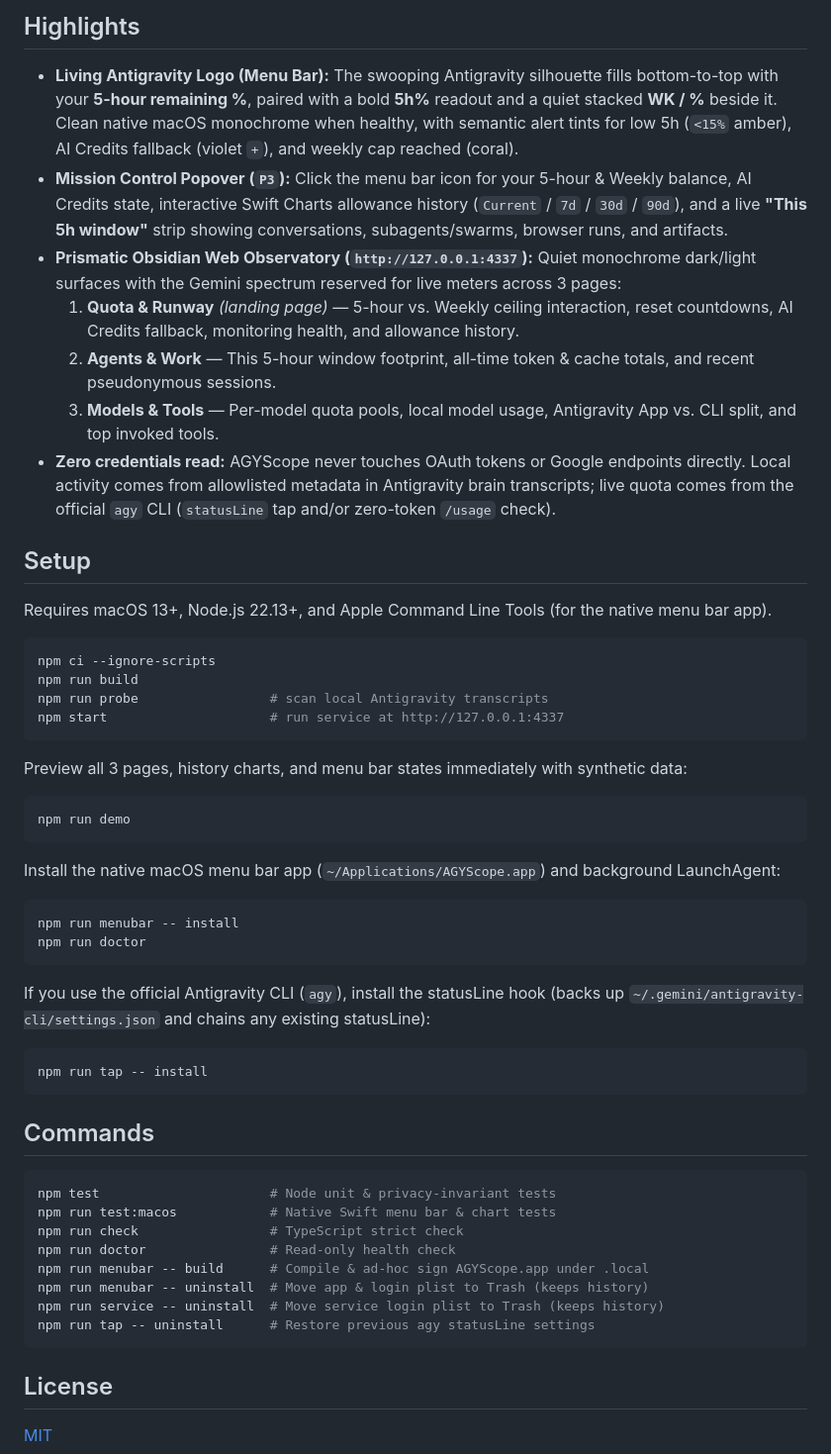
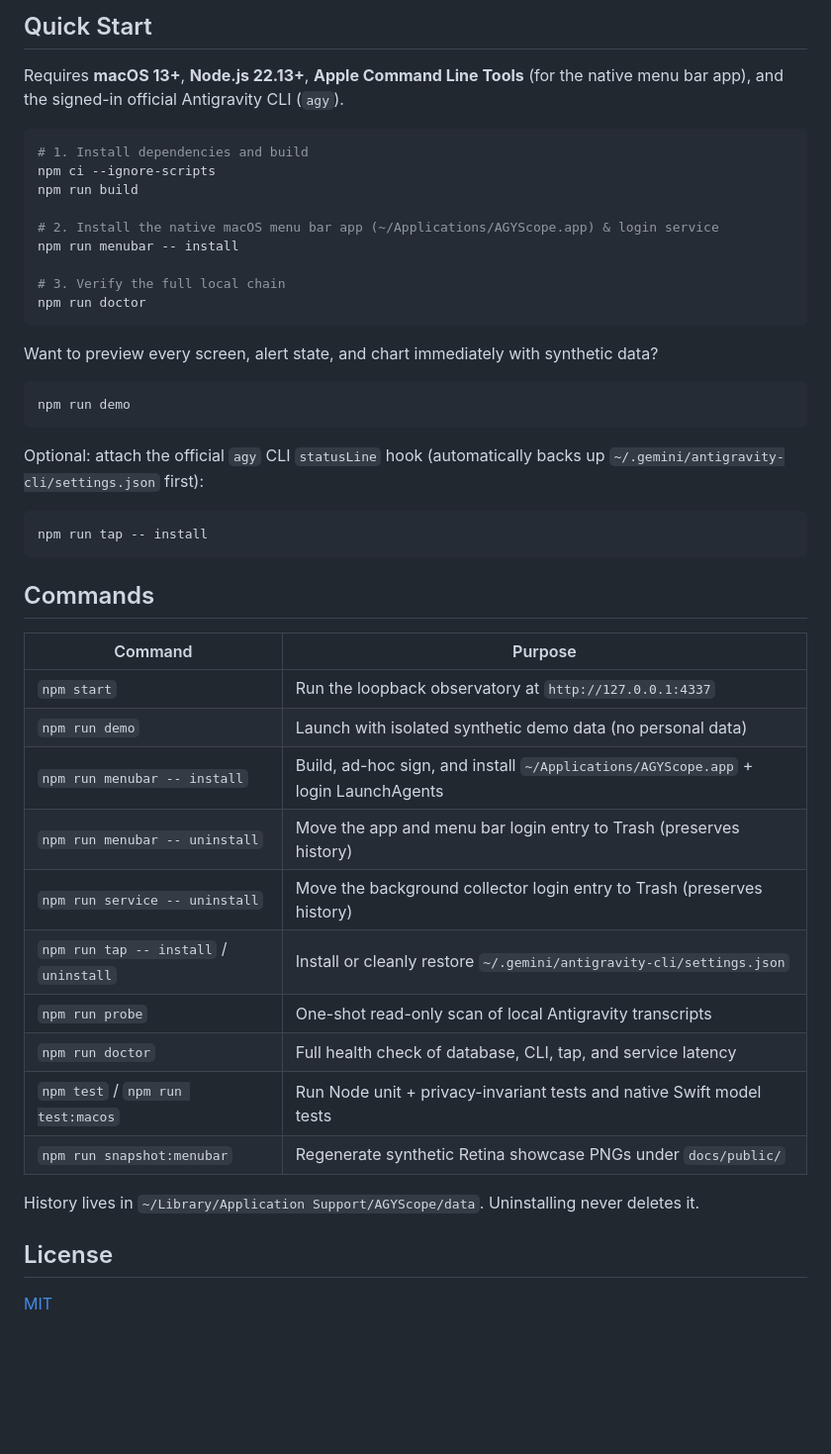
Before and after one commit to DicksonKam/agyscope, a Markdown page: README.md, the part around one of its changes. Shown at 99% size. GitHub-like rendering; blank space fills up the shorter version.

````diff
--- a/README.md
+++ b/README.md
@@ -23,39 +57,27 @@ Two additional local sources add detail:
 
-## Highlights
+## Quick Start
 
-- **Living Antigravity Logo (Menu Bar):** The swooping Antigravity silhouette fills bottom-to-top with your **5-hour remaining %**, paired with a bold **5h%** readout and a quiet stacked **WK / %** beside it. Clean native macOS monochrome when healthy, with semantic alert tints for low 5h (`<15%` amber), AI Credits fallback (violet `+`), and weekly cap reached (coral).
-- **Mission Control Popover (`P3`):** Click the menu bar icon for your 5-hour & Weekly balance, AI Credits state, interactive Swift Charts allowance history (`Current` / `7d` / `30d` / `90d`), and a live **"This 5h window"** strip showing conversations, subagents/swarms, browser runs, and artifacts.
-- **Prismatic Obsidian Web Observatory (`http://127.0.0.1:4337`):** Quiet monochrome dark/light surfaces with the Gemini spectrum reserved for live meters across 3 pages:
-  1. **Quota & Runway** *(landing page)* — 5-hour vs. Weekly ceiling interaction, reset countdowns, AI Credits fallback, monitoring health, and allowance history.
-  2. **Agents & Work** — This 5-hour window footprint, all-time token & cache totals, and recent pseudonymous sessions.
-  3. **Models & Tools** — Per-model quota pools, local model usage, Antigravity App vs. CLI split, and top invoked tools.
-- **Zero credentials read:** AGYScope never touches OAuth tokens or Google endpoints directly. Local activity comes from allowlisted metadata in Antigravity brain transcripts; live quota comes from the official `agy` CLI (`statusLine` tap and/or zero-token `/usage` check).
-
-## Setup
-
-Requires macOS 13+, Node.js 22.13+, and Apple Command Line Tools (for the native menu bar app).
+Requires **macOS 13+**, **Node.js 22.13+**, **Apple Command Line Tools** (for the native menu bar app), and the signed-in official Antigravity CLI (`agy`).
 
 ```sh
+# 1. Install dependencies and build
 npm ci --ignore-scripts
 npm run build
-npm run probe                 # scan local Antigravity transcripts
-npm start                     # run service at http://127.0.0.1:4337
+
+# 2. Install the native macOS menu bar app (~/Applications/AGYScope.app) & login service
+npm run menubar -- install
+
+# 3. Verify the full local chain
+npm run doctor
 ```
 
-Preview all 3 pages, history charts, and menu bar states immediately with synthetic data:
+Want to preview every screen, alert state, and chart immediately with synthetic data?
 
 ```sh
 npm run demo
 ```
 
-Install the native macOS menu bar app (`~/Applications/AGYScope.app`) and background LaunchAgent:
-
-```sh
-npm run menubar -- install
-npm run doctor
-```
-
-If you use the official Antigravity CLI (`agy`), install the statusLine hook (backs up `~/.gemini/antigravity-cli/settings.json` and chains any existing statusLine):
+Optional: attach the official `agy` CLI `statusLine` hook (automatically backs up `~/.gemini/antigravity-cli/settings.json` first):
 
 ```sh
 npm run tap -- install
@@ -63,16 +85,20 @@ npm run tap -- install
 
 ## Commands
 
-```sh
-npm test                      # Node unit & privacy-invariant tests
-npm run test:macos            # Native Swift menu bar & chart tests
-npm run check                 # TypeScript strict check
-npm run doctor                # Read-only health check
-npm run menubar -- build      # Compile & ad-hoc sign AGYScope.app under .local
-npm run menubar -- uninstall  # Move app & login plist to Trash (keeps history)
-npm run service -- uninstall  # Move service login plist to Trash (keeps history)
-npm run tap -- uninstall      # Restore previous agy statusLine settings
-```
+| Command | Purpose |
+|---|---|
+| `npm start` | Run the loopback observatory at `http://127.0.0.1:4337` |
+| `npm run demo` | Launch with isolated synthetic demo data (no personal data) |
+| `npm run menubar -- install` | Build, ad-hoc sign, and install `~/Applications/AGYScope.app` + login LaunchAgents |
+| `npm run menubar -- uninstall` | Move the app and menu bar login entry to Trash (preserves history) |
+| `npm run service -- uninstall` | Move the background collector login entry to Trash (preserves history) |
+| `npm run tap -- install` / `uninstall` | Install or cleanly restore `~/.gemini/antigravity-cli/settings.json` |
+| `npm run probe` | One-shot read-only scan of local Antigravity transcripts |
+| `npm run doctor` | Full health check of database, CLI, tap, and service latency |
+| `npm test` / `npm run test:macos` | Run Node unit + privacy-invariant tests and native Swift model tests |
+| `npm run snapshot:menubar` | Regenerate synthetic Retina showcase PNGs under `docs/public/` |
+
+History lives in `~/Library/Application Support/AGYScope/data`. Uninstalling never deletes it.
 
 ## License
 
````
Also changed, not shown: other parts of README.md (+40 -6 lines), docs/public/dashboard.png (added), docs/public/menubar-states.png (added), docs/public/popover-showcase.png (added), 9 other files.
